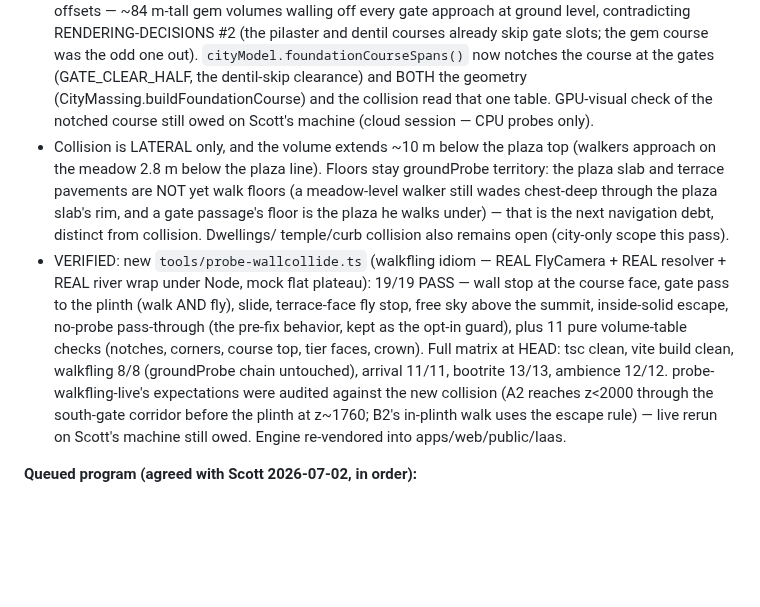
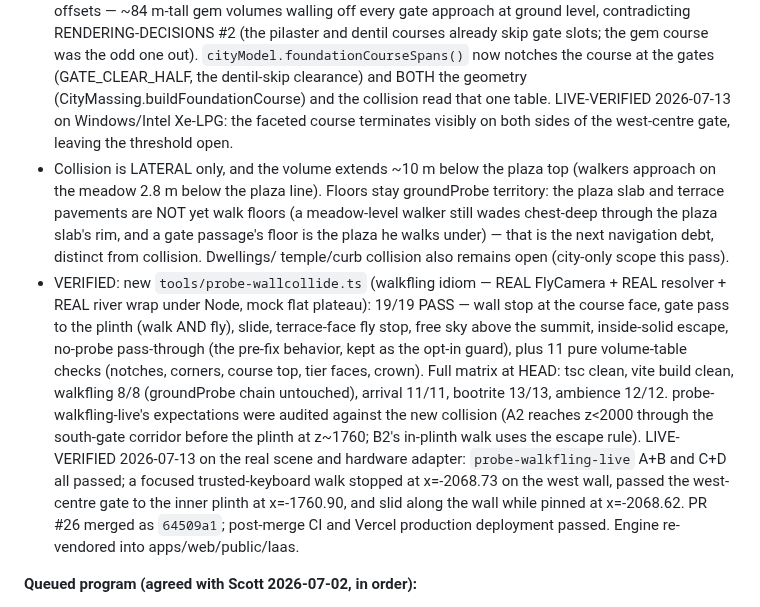
Before and after one commit to scott29kelly/far-country, a Markdown page: apps/world-engine/STATUS.md, the part around the change. Rendered like a GitHub page; blank space fills up the shorter version.

```diff
--- a/apps/world-engine/STATUS.md
+++ b/apps/world-engine/STATUS.md
@@ -718,8 +718,9 @@ REAL passages (Ezek 48:30-34 order, RENDERING-DECISIONS #2).
   the odd one out). `cityModel.foundationCourseSpans()` now notches the
   course at the gates (GATE_CLEAR_HALF, the dentil-skip clearance) and BOTH
   the geometry (CityMassing.buildFoundationCourse) and the collision read
-  that one table. GPU-visual check of the notched course still owed on
-  Scott's machine (cloud session — CPU probes only).
+  that one table. LIVE-VERIFIED 2026-07-13 on Windows/Intel Xe-LPG: the
+  faceted course terminates visibly on both sides of the west-centre gate,
+  leaving the threshold open.
 - Collision is LATERAL only, and the volume extends ~10 m below the plaza
   top (walkers approach on the meadow 2.8 m below the plaza line). Floors
   stay groundProbe territory: the plaza slab and terrace pavements are NOT
@@ -738,8 +739,13 @@ REAL passages (Ezek 48:30-34 order, RENDERING-DECISIONS #2).
   arrival 11/11, bootrite 13/13, ambience 12/12. probe-walkfling-live's
   expectations were audited against the new collision (A2 reaches z<2000
   through the south-gate corridor before the plinth at z~1760; B2's
-  in-plinth walk uses the escape rule) — live rerun on Scott's machine
-  still owed. Engine re-vendored into apps/web/public/laas.
+  in-plinth walk uses the escape rule). LIVE-VERIFIED 2026-07-13 on the real
+  scene and hardware adapter: `probe-walkfling-live` A+B and C+D all passed;
+  a focused trusted-keyboard walk stopped at x=-2068.73 on the west wall,
+  passed the west-centre gate to the inner plinth at x=-1760.90, and slid
+  along the wall while pinned at x=-2068.62. PR #26 merged as `64509a1`;
+  post-merge CI and Vercel production deployment passed. Engine re-vendored
+  into apps/web/public/laas.
 
 **Queued program (agreed with Scott 2026-07-02, in order):**
 1. ~~Phase A live tuning panel~~ **BUILT 2026-07-02** (`src/debug/EditPanel.ts`,
```
Also changed, not shown: docs/handoff.md (+21 -12 lines), docs/roadmap.md (+1 -1 lines).
